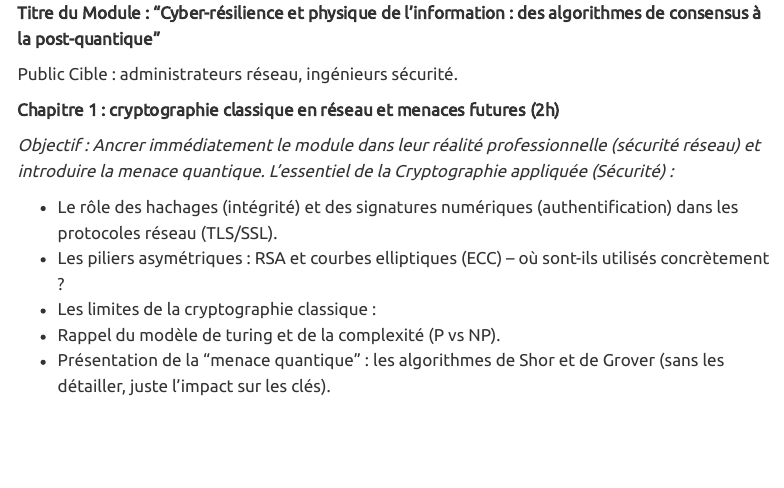
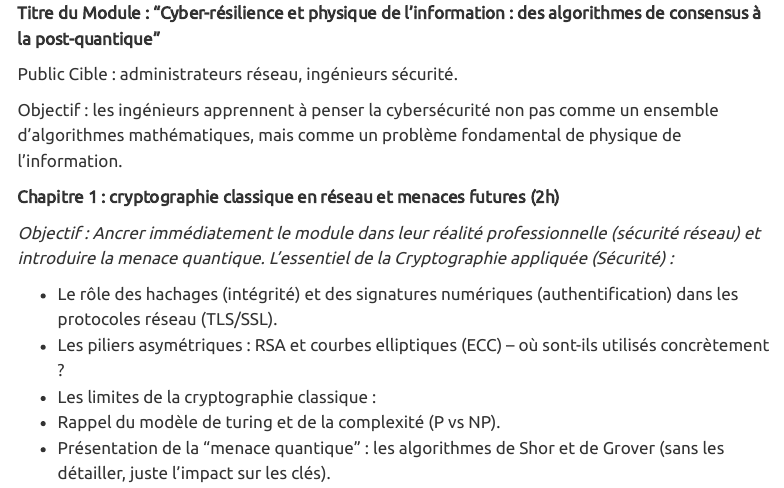
Before and after one commit to Caporali-Conseil/cours-quantique-innovation, a Quarto document (cours/plan.qmd): the page in a window 1100 px wide, from its top. Rendered offline with R 4.5, knitr and Pandoc in place of Quarto, with nearby package versions; menus at the side of the page are left out.

Commit message:
ajout d'un objectif de cours

```diff
--- a/cours/plan.qmd
+++ b/cours/plan.qmd
@@ -7,6 +7,8 @@ Title: "plan"
 **Titre du Module : "Cyber-résilience et physique de l'information : des algorithmes de consensus à la post-quantique"**
 
 Public Cible : administrateurs réseau, ingénieurs sécurité.
+
+Objectif : les ingénieurs apprennent à penser la cybersécurité non pas comme un ensemble d'algorithmes mathématiques, mais comme un problème fondamental de physique de l'information.
 
 **Chapitre 1 : cryptographie classique en réseau et menaces futures (2h)**
 
```
